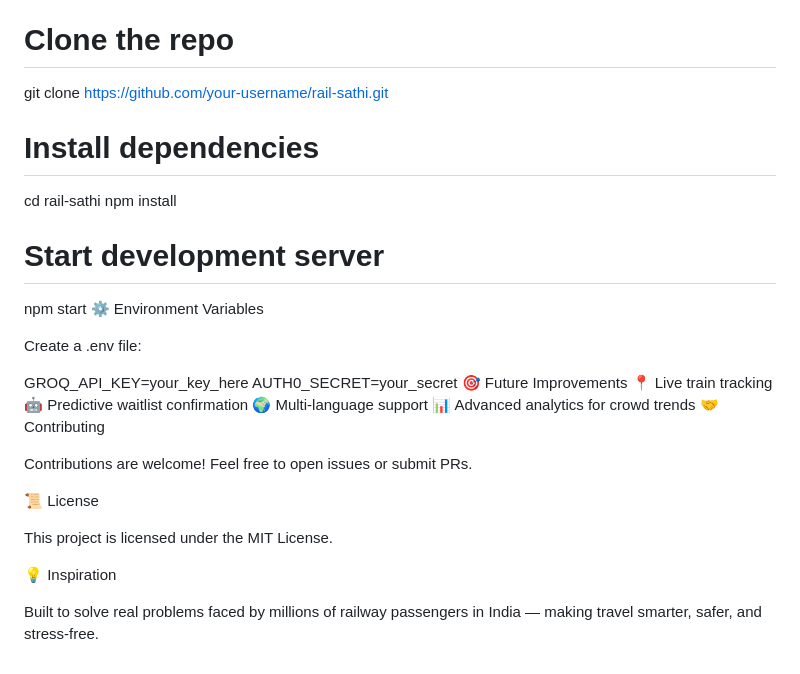
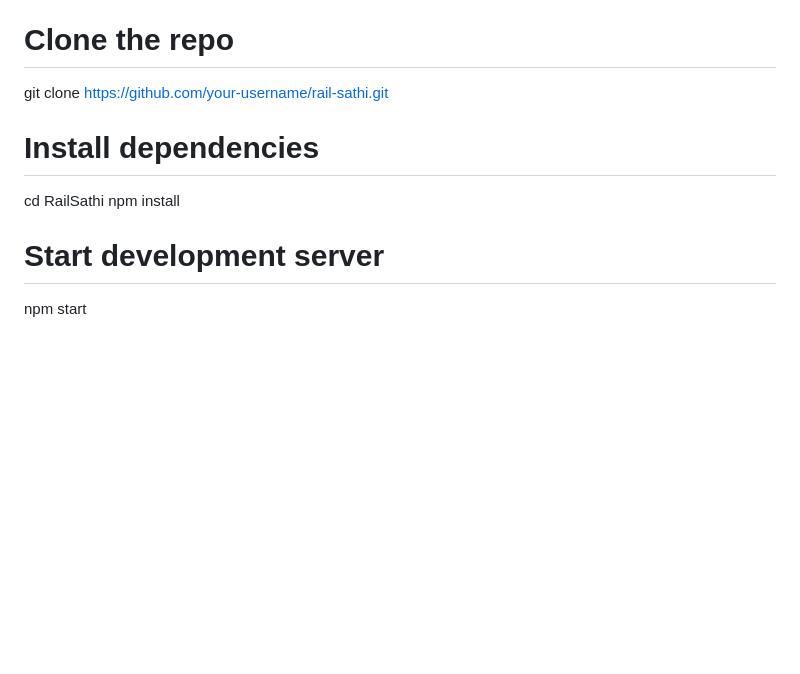
Before and after one commit to manav-singhal12/RailSathi, a Markdown page: README.md, the part around the change. Rendered like a GitHub page; blank space fills up the shorter version.

```diff
--- a/README.md
+++ b/README.md
@@ -113,33 +113,11 @@ Cause: Generic catch block
 Fix: Proper error handling + user feedback
 📦 Installation
 # Clone the repo
-git clone https://github.com/your-username/rail-sathi.git
+git clone [https://github.com/your-username/rail-sathi.git](https://github.com/manav-singhal12/RailSathi)
 
 # Install dependencies
-cd rail-sathi
+cd RailSathi
 npm install
 
 # Start development server
 npm start
-⚙️ Environment Variables
-
-Create a .env file:
-
-GROQ_API_KEY=your_key_here
-AUTH0_SECRET=your_secret
-🎯 Future Improvements
-📍 Live train tracking
-🤖 Predictive waitlist confirmation
-🌍 Multi-language support
-📊 Advanced analytics for crowd trends
-🤝 Contributing
-
-Contributions are welcome! Feel free to open issues or submit PRs.
-
-📜 License
-
-This project is licensed under the MIT License.
-
-💡 Inspiration
-
-Built to solve real problems faced by millions of railway passengers in India — making travel smarter, safer, and stress-free.
```
